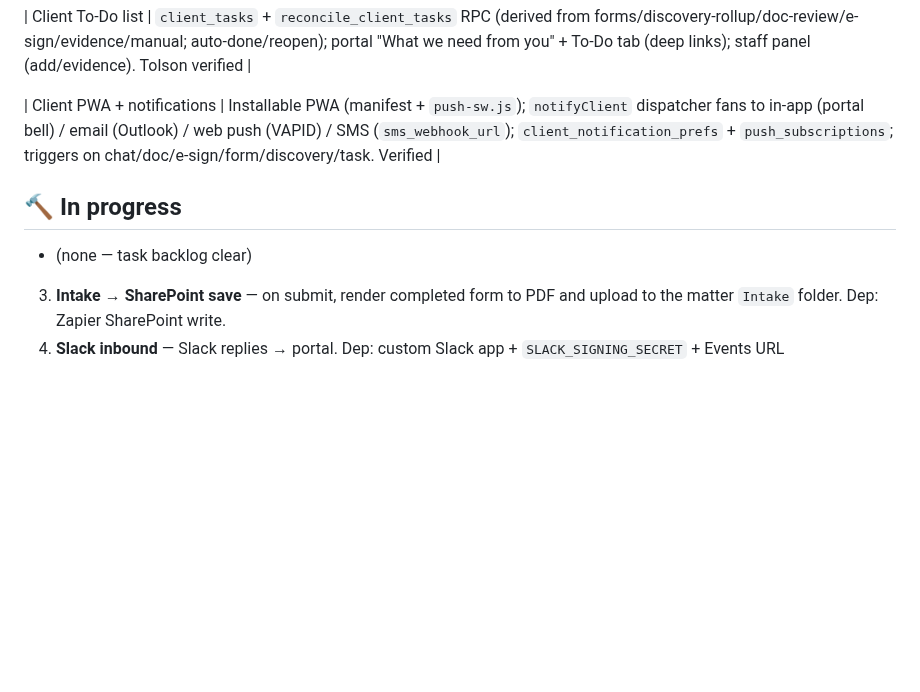
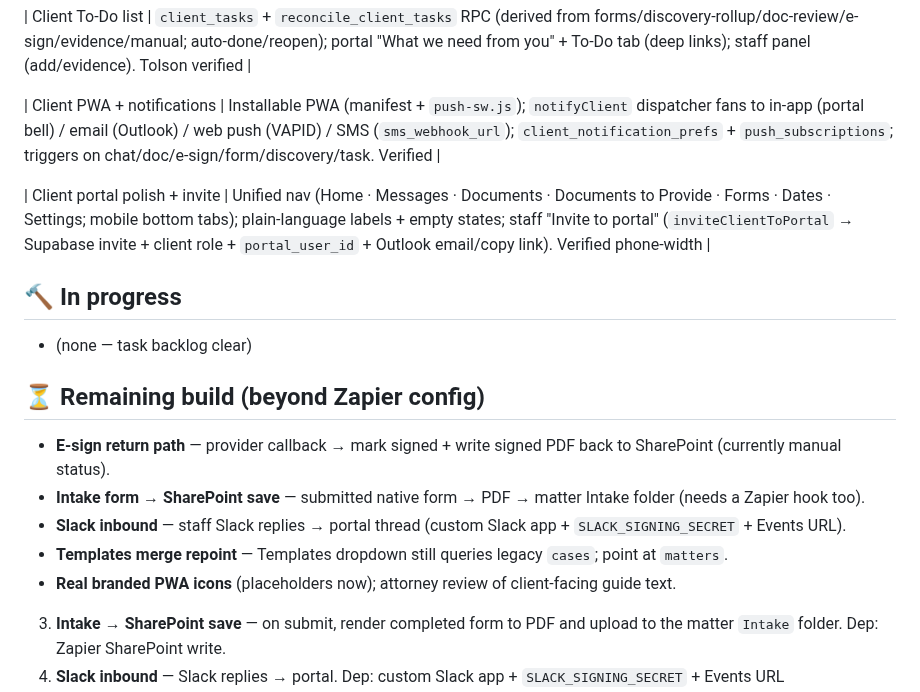
Before and after one commit to LEGAL-AUTHORITY-LAB/fl-family-law-authority, a Markdown page: docs/BUILD-TRACKER.md, the part around the change. GitHub-like rendering; blank space fills up the shorter version.

Commit message:
Client portal polish + invite flow done; log remaining build items beyond Zapier
Co-Authored-By: Claude Opus 4.8 <noreply@anthropic.com>
Claude-Session: https://claude.ai/code/session_013ut5SewLUAWsRWDRhbDo8s

```diff
--- a/docs/BUILD-TRACKER.md
+++ b/docs/BUILD-TRACKER.md
@@ -59,8 +59,17 @@ Legend: ✅ done & tested · 🔨 in progress · ⏳ backlog · ⛔ blocked
 
 | Client PWA + notifications | Installable PWA (manifest + `push-sw.js`); `notifyClient` dispatcher fans to in-app (portal bell) / email (Outlook) / web push (VAPID) / SMS (`sms_webhook_url`); `client_notification_prefs` + `push_subscriptions`; triggers on chat/doc/e-sign/form/discovery/task. Verified |
 
+| Client portal polish + invite | Unified nav (Home · Messages · Documents · Documents to Provide · Forms · Dates · Settings; mobile bottom tabs); plain-language labels + empty states; staff "Invite to portal" (`inviteClientToPortal` → Supabase invite + client role + `portal_user_id` + Outlook email/copy link). Verified phone-width |
+
 ## 🔨 In progress
 - (none — task backlog clear)
+
+## ⏳ Remaining build (beyond Zapier config)
+- **E-sign return path** — provider callback → mark signed + write signed PDF back to SharePoint (currently manual status).
+- **Intake form → SharePoint save** — submitted native form → PDF → matter Intake folder (needs a Zapier hook too).
+- **Slack inbound** — staff Slack replies → portal thread (custom Slack app + `SLACK_SIGNING_SECRET` + Events URL).
+- **Templates merge repoint** — Templates dropdown still queries legacy `cases`; point at `matters`.
+- **Real branded PWA icons** (placeholders now); attorney review of client-facing guide text.
 3. **Intake → SharePoint save** — on submit, render completed form to PDF and upload to the matter `Intake` folder. Dep: Zapier SharePoint write.
 4. **Slack inbound** — Slack replies → portal. Dep: custom Slack app + `SLACK_SIGNING_SECRET` + Events URL `…/api/public/slack/events`.
 5. **Templates merge repoint** — Templates page merge dropdown still queries legacy `cases`; repoint to `matters`.
```
